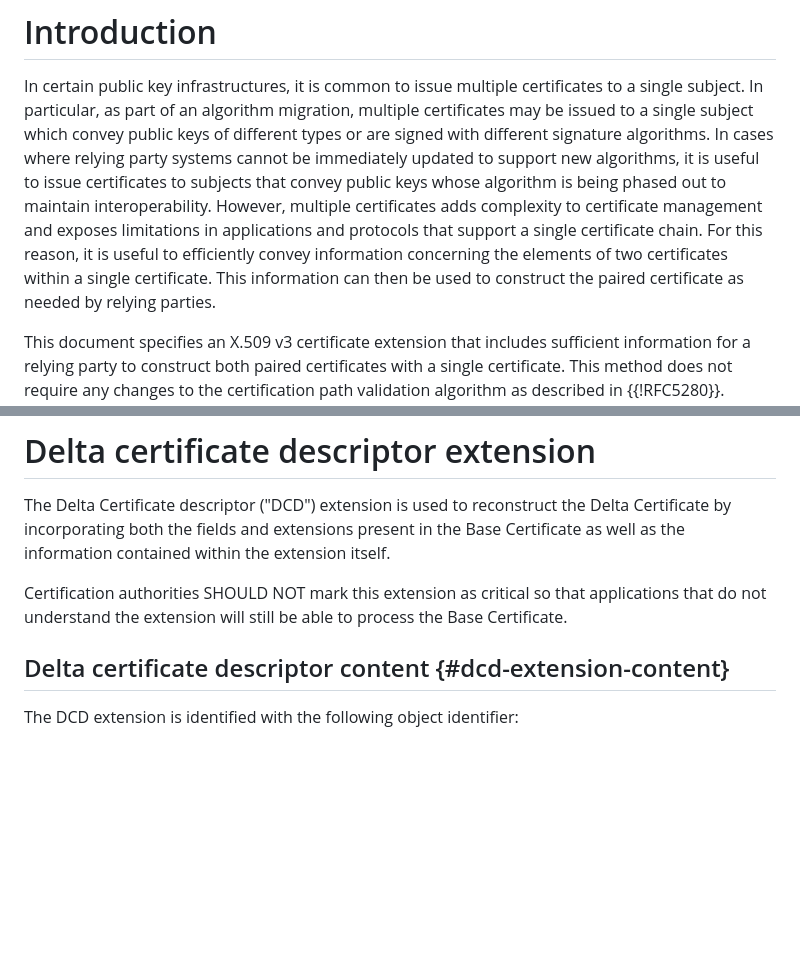
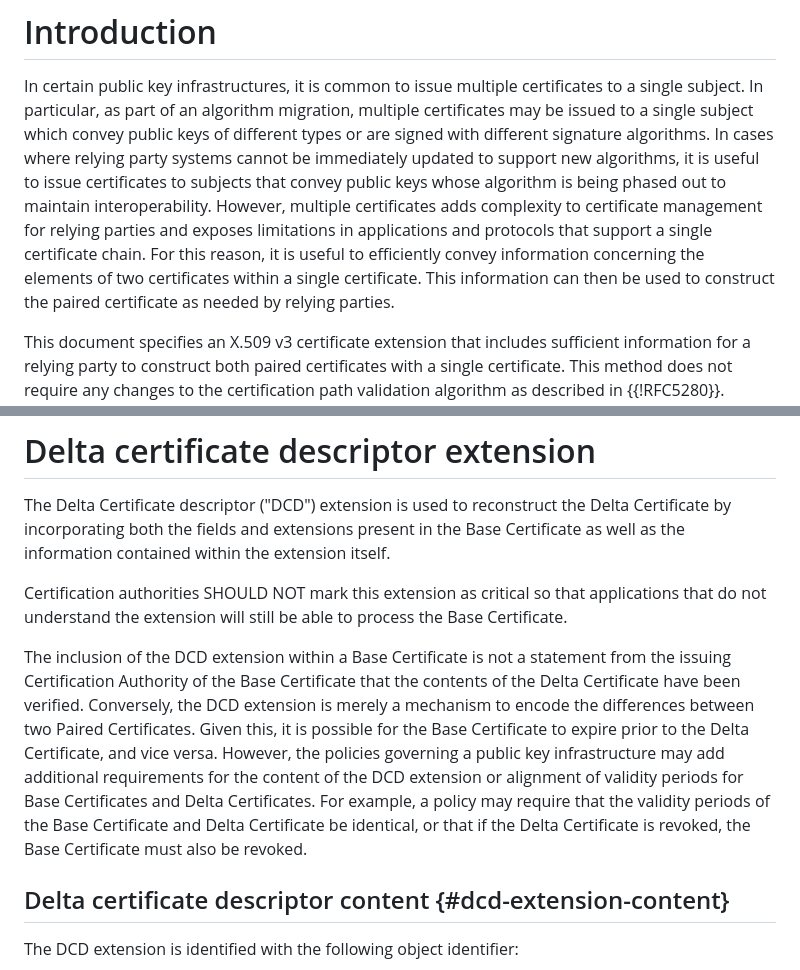
Before and after one commit to CBonnell/chameleon-certs, a Markdown page: draft-bonnell-lamps-chameleon-certs.md, 2 parts joined by grey strips. GitHub-like rendering; blank space fills up the shorter version.

```diff
--- a/draft-bonnell-lamps-chameleon-certs.md
+++ b/draft-bonnell-lamps-chameleon-certs.md
@@ -86,12 +86,12 @@ signature algorithms. In cases where relying party systems cannot be
 immediately updated to support new algorithms, it is useful to issue
 certificates to subjects that convey public keys whose algorithm is
 being phased out to maintain interoperability. However, multiple
-certificates adds complexity to certificate management and exposes
-limitations in applications and protocols that support a single
-certificate chain. For this reason, it is useful to efficiently convey
-information concerning the elements of two certificates within a single
-certificate. This information can then be used to construct the paired
-certificate as needed by relying parties.
+certificates adds complexity to certificate management for relying
+parties and exposes limitations in applications and protocols that
+support a single certificate chain. For this reason, it is useful to
+efficiently convey information concerning the elements of two
+certificates within a single certificate. This information can then be
+used to construct the paired certificate as needed by relying parties.
 
 This document specifies an X.509 v3 certificate extension that includes
 sufficient information for a relying party to construct both paired
@@ -200,6 +200,20 @@ Certification authorities SHOULD NOT mark this extension as critical so
 that applications that do not understand the extension will still be
 able to process the Base Certificate.
 
+The inclusion of the DCD extension within a Base Certificate is not a
+statement from the issuing Certification Authority of the Base
+Certificate that the contents of the Delta Certificate have been
+verified. Conversely, the DCD extension is merely a mechanism to
+encode the differences between two Paired Certificates. Given this,
+it is possible for the Base Certificate to expire prior to the Delta
+Certificate, and vice versa. However, the policies governing a public
+key infrastructure may add additional requirements for the content of
+the DCD extension or alignment of validity periods for Base Certificates
+and Delta Certificates. For example, a policy may require that the
+validity periods of the Base Certificate and Delta Certificate be
+identical, or that if the Delta Certificate is revoked, the Base
+Certificate must also be revoked.
+
 ## Delta certificate descriptor content {#dcd-extension-content}
 
 The DCD extension is identified with the following object identifier:
```
Also changed, not shown: other parts of draft-bonnell-lamps-chameleon-certs.md (+60 -35 lines).
